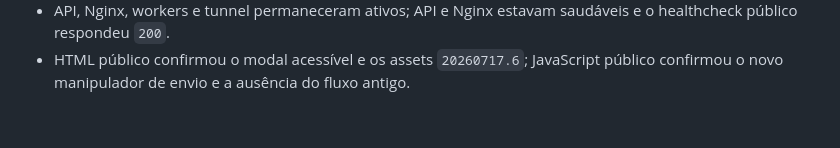
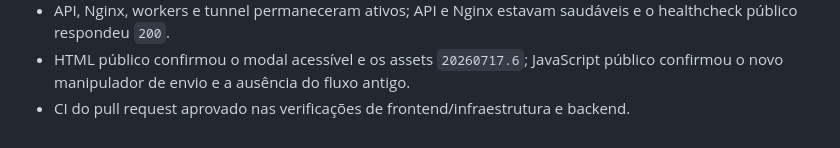
Before and after one commit to carlossuzin6111-code/sistema-tonho, a Markdown page: ANALISE_E_PLANO_DE_CORRECOES.md, the part around the change. Rendered like a GitHub page.

Commit message:
docs: record password reset ci validation

```diff
--- a/ANALISE_E_PLANO_DE_CORRECOES.md
+++ b/ANALISE_E_PLANO_DE_CORRECOES.md
@@ -631,3 +631,4 @@ Resultados locais:
 - Backend: 87 de 87 testes aprovados em 11 suítes.
 - API, Nginx, workers e tunnel permaneceram ativos; API e Nginx estavam saudáveis e o healthcheck público respondeu `200`.
 - HTML público confirmou o modal acessível e os assets `20260717.6`; JavaScript público confirmou o novo manipulador de envio e a ausência do fluxo antigo.
+- CI do pull request aprovado nas verificações de frontend/infraestrutura e backend.
```
